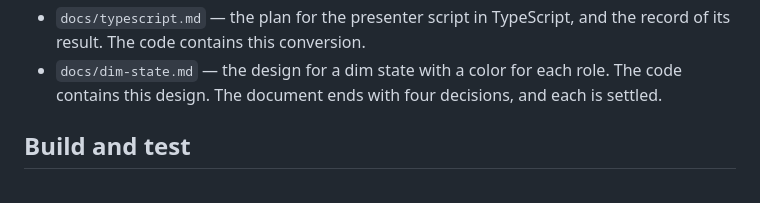
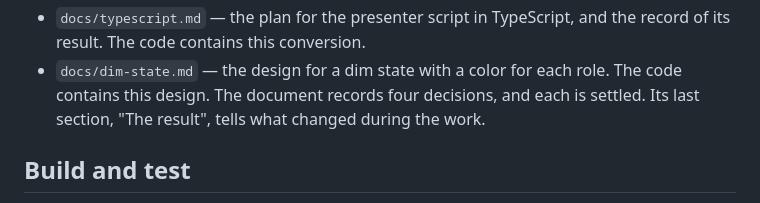
Before and after one commit to rellen/expresso, a Markdown page: CLAUDE.md, the part around the change. Rendered like a GitHub page.

Commit message:
docs: correct the description of docs/dim-state.md in CLAUDE.md
CLAUDE.md said that docs/dim-state.md ends with four decisions. The
document puts the section "The result" after the decisions, so that
statement was not correct. The orientation now names that last section.

Co-Authored-By: Claude Opus 5.5 <noreply@anthropic.com>
Claude-Session: https://claude.ai/code/session_018vEgbKJfTcz781AnaTdJQg

```diff
--- a/CLAUDE.md
+++ b/CLAUDE.md
@@ -19,7 +19,8 @@ Read these documents before you change the code:
 - `docs/typescript.md` — the plan for the presenter script in TypeScript, and the record
   of its result. The code contains this conversion.
 - `docs/dim-state.md` — the design for a dim state with a color for each role. The code
-  contains this design. The document ends with four decisions, and each is settled.
+  contains this design. The document records four decisions, and each is settled. Its
+  last section, "The result", tells what changed during the work.
 
 ## Build and test
 
```
